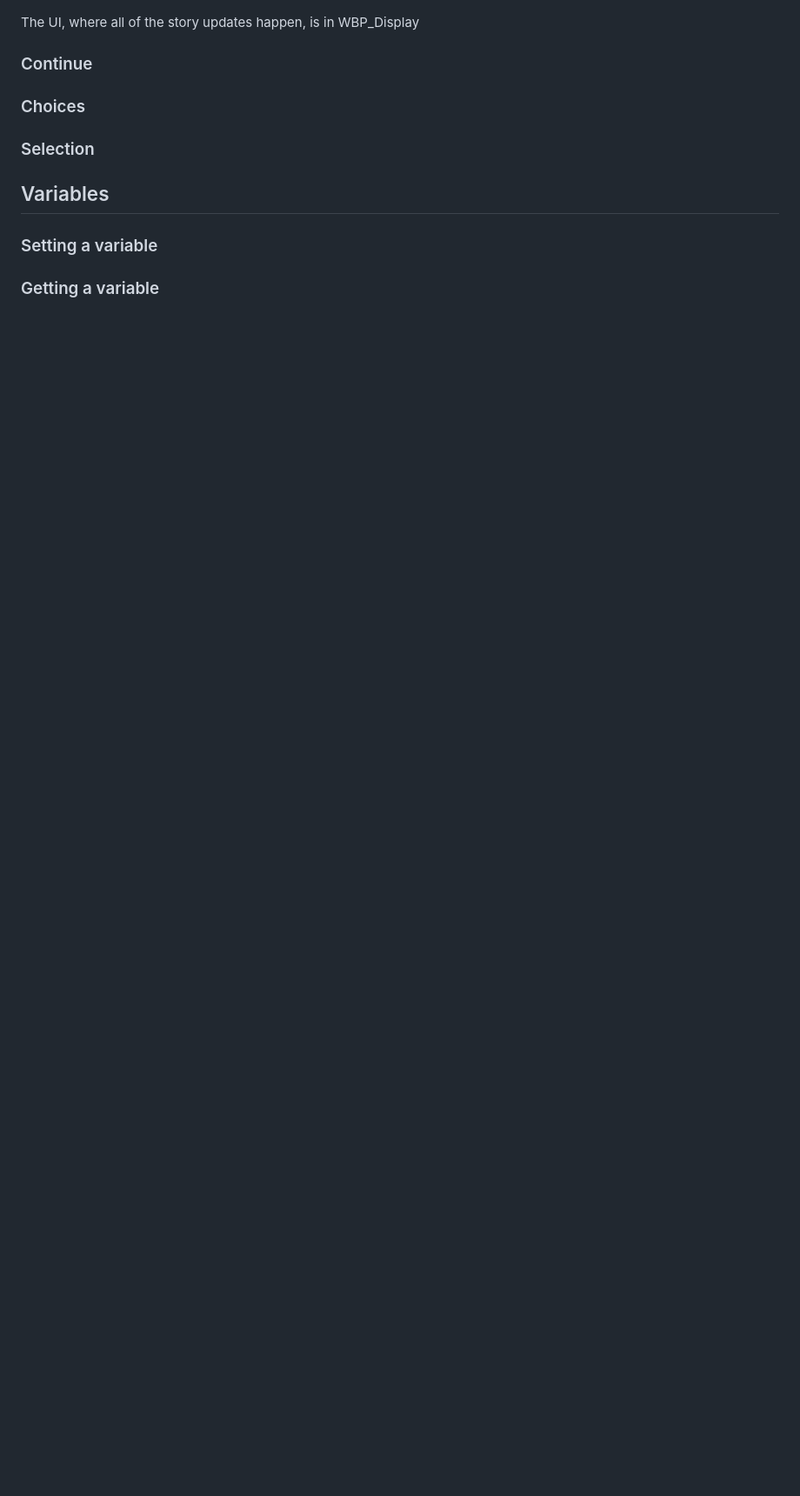
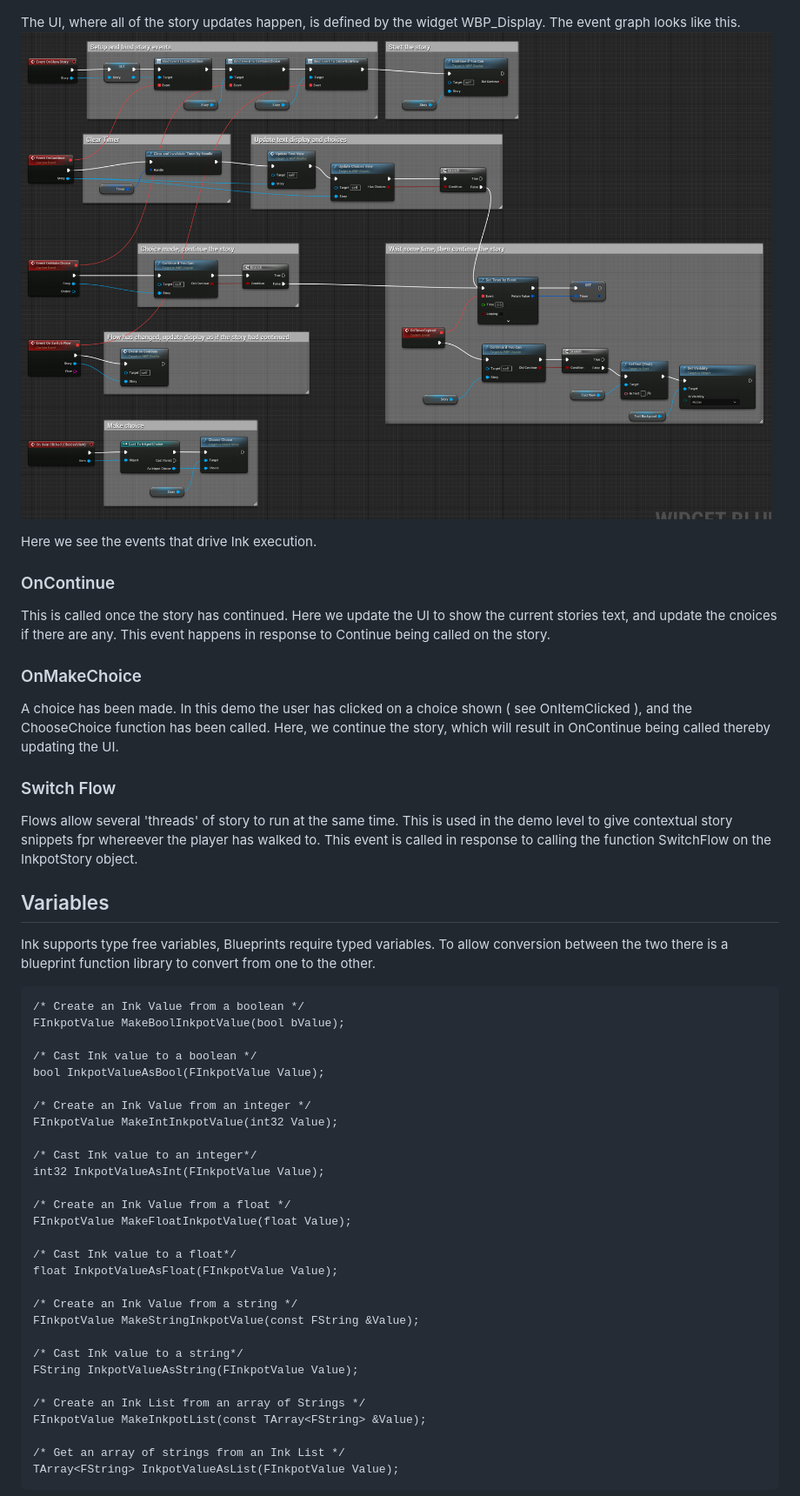
Before and after one commit to The-Chinese-Room/InkpotDemo, a Markdown page: Documentation/InkpotDemo.md, the part around one of its changes. Shown at 87% size. Drawn GitHub-style; pictures changed too: Documentation/images/UIEventGraph.png (added); blank space fills up the shorter version.

Commit message:
More documentation

```diff
--- a/Documentation/InkpotDemo.md
+++ b/Documentation/InkpotDemo.md
@@ -35,13 +35,55 @@ This is done in the game mode blueprint, BP_InkpotDemoGameMode.
 ![BindStoryBegin](images/BindBegin.png)
 
 
-The UI, where all of the story updates happen, is in WBP_Display
+The UI, where all of the story updates happen, is defined by the widget WBP_Display.
+The event graph looks like this.
+![Alt text](images/UIEventGraph.png)
 
+Here we see the events that drive Ink execution.
 
-### Continue
-### Choices
-### Selection
+### OnContinue
+This is called once the story has continued. Here we update the UI to show the current stories text, and update the cnoices if there are any.
+This event happens in response to Continue being called on the story.
+
+### OnMakeChoice
+A choice has been made. In this demo the user has clicked on a choice shown ( see OnItemClicked ), and the ChooseChoice function has been called.
+Here, we continue the story, which will result in OnContinue being called thereby updating the UI.
+
+### Switch Flow
+Flows allow several 'threads' of story to run at the same time. This is used in the demo level to give contextual story snippets fpr whereever the player has walked to.
+This event is called in response to calling the function SwitchFlow on the InkpotStory object.
 
 ## Variables
-### Setting a variable
-### Getting a variable
+Ink supports type free variables, Blueprints require typed variables.
+To allow conversion between the two there is a blueprint function library to convert from one to the other.
+
+	/* Create an Ink Value from a boolean */
+	FInkpotValue MakeBoolInkpotValue(bool bValue);
+
+	/* Cast Ink value to a boolean */
+	bool InkpotValueAsBool(FInkpotValue Value);
+
+	/* Create an Ink Value from an integer */
+	FInkpotValue MakeIntInkpotValue(int32 Value);
+
+	/* Cast Ink value to an integer*/
+	int32 InkpotValueAsInt(FInkpotValue Value);
+
+	/* Create an Ink Value from a float */
+	FInkpotValue MakeFloatInkpotValue(float Value);
+
+	/* Cast Ink value to a float*/
+	float InkpotValueAsFloat(FInkpotValue Value);
+
+	/* Create an Ink Value from a string */
+	FInkpotValue MakeStringInkpotValue(const FString &Value);
+
+	/* Cast Ink value to a string*/
+	FString InkpotValueAsString(FInkpotValue Value);
+
+	/* Create an Ink List from an array of Strings */
+	FInkpotValue MakeInkpotList(const TArray<FString> &Value);
+
+	/* Get an array of strings from an Ink List */
+	TArray<FString> InkpotValueAsList(FInkpotValue Value);
+
```
Also changed, not shown: other parts of Documentation/InkpotDemo.md (+32 -1 lines), Documentation/images/SetOnVaraibleChange.png (added).
